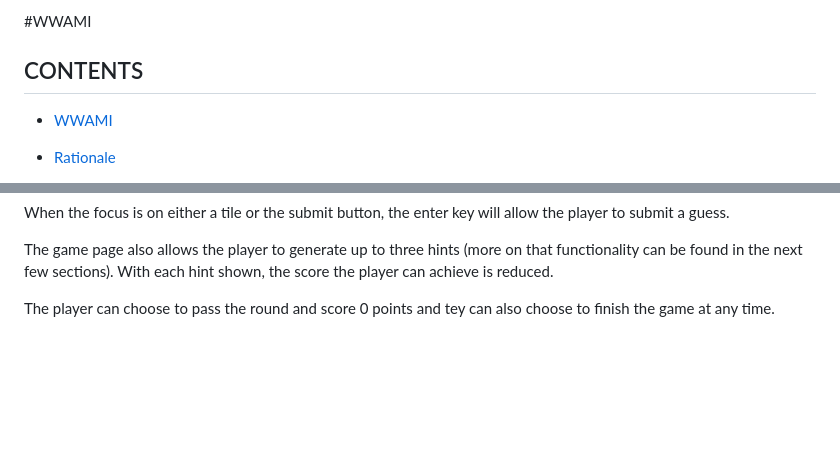
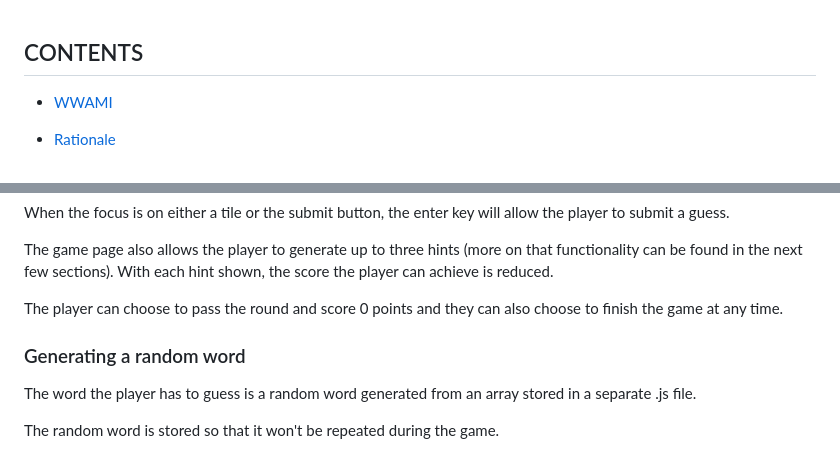
Before and after one commit to Cleg83/what-word-am-i, a Markdown page: README.md, 2 parts joined by grey strips. GitHub-like rendering; blank space fills up the shorter version.

Commit message:
DOCS: Removed placeholder title from readme.md

```diff
--- a/README.md
+++ b/README.md
@@ -1,5 +1,3 @@
-#WWAMI
-
 ## CONTENTS
 
 * [WWAMI](#WWAMI)
@@ -137,4 +135,10 @@ When the focus is on either a tile or the submit button, the enter key will allo
 
 The game page also allows the player to generate up to three hints (more on that functionality can be found in the next few sections). With each hint shown, the score the player can achieve is reduced.
 
-The player can choose to pass the round and score 0 points and tey can also choose to finish the game at any time.
+The player can choose to pass the round and score 0 points and they can also choose to finish the game at any time.
+
+### Generating a random word
+
+The word the player has to guess is a random word generated from an array stored in a separate .js file.
+
+The random word is stored so that it won't be repeated during the game.
```
